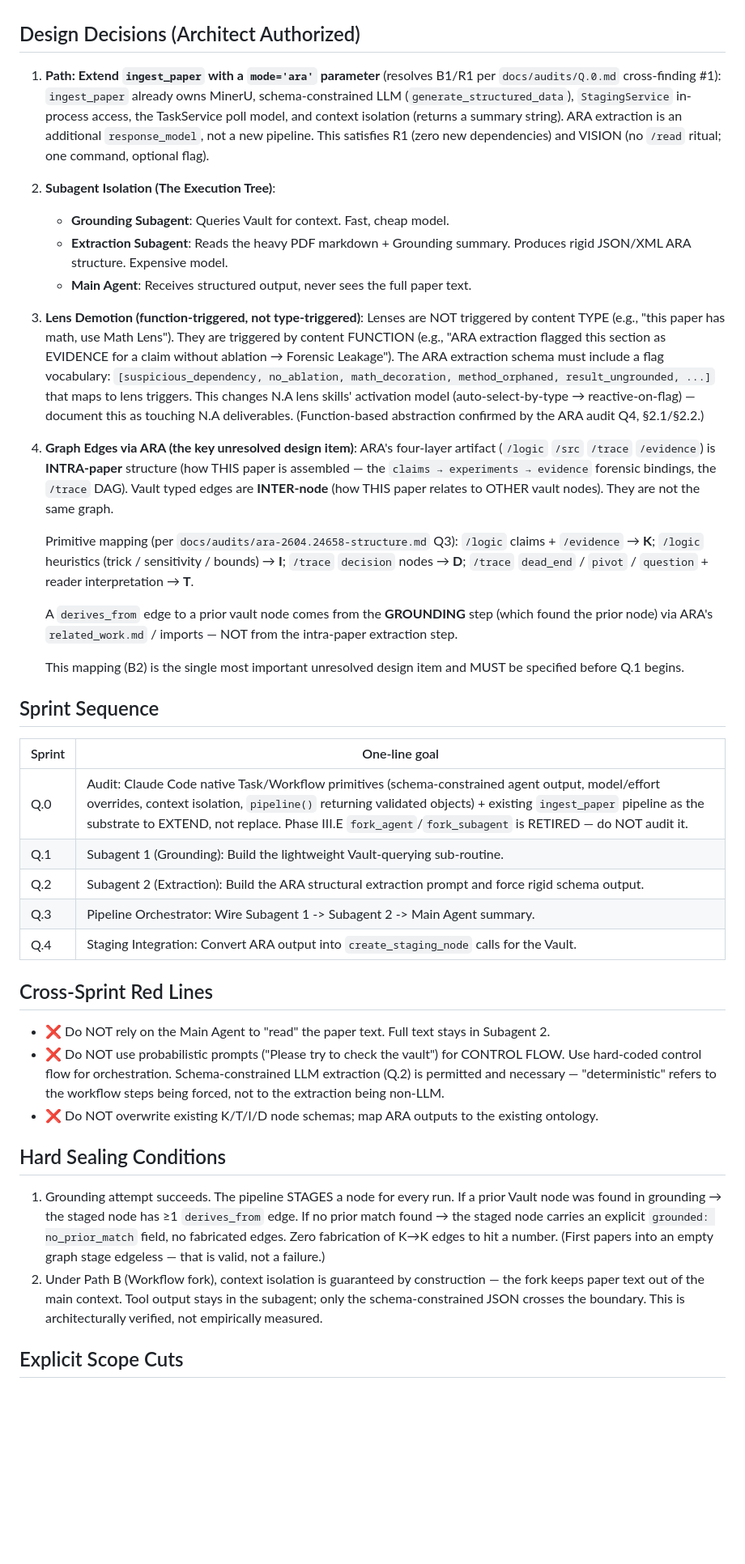
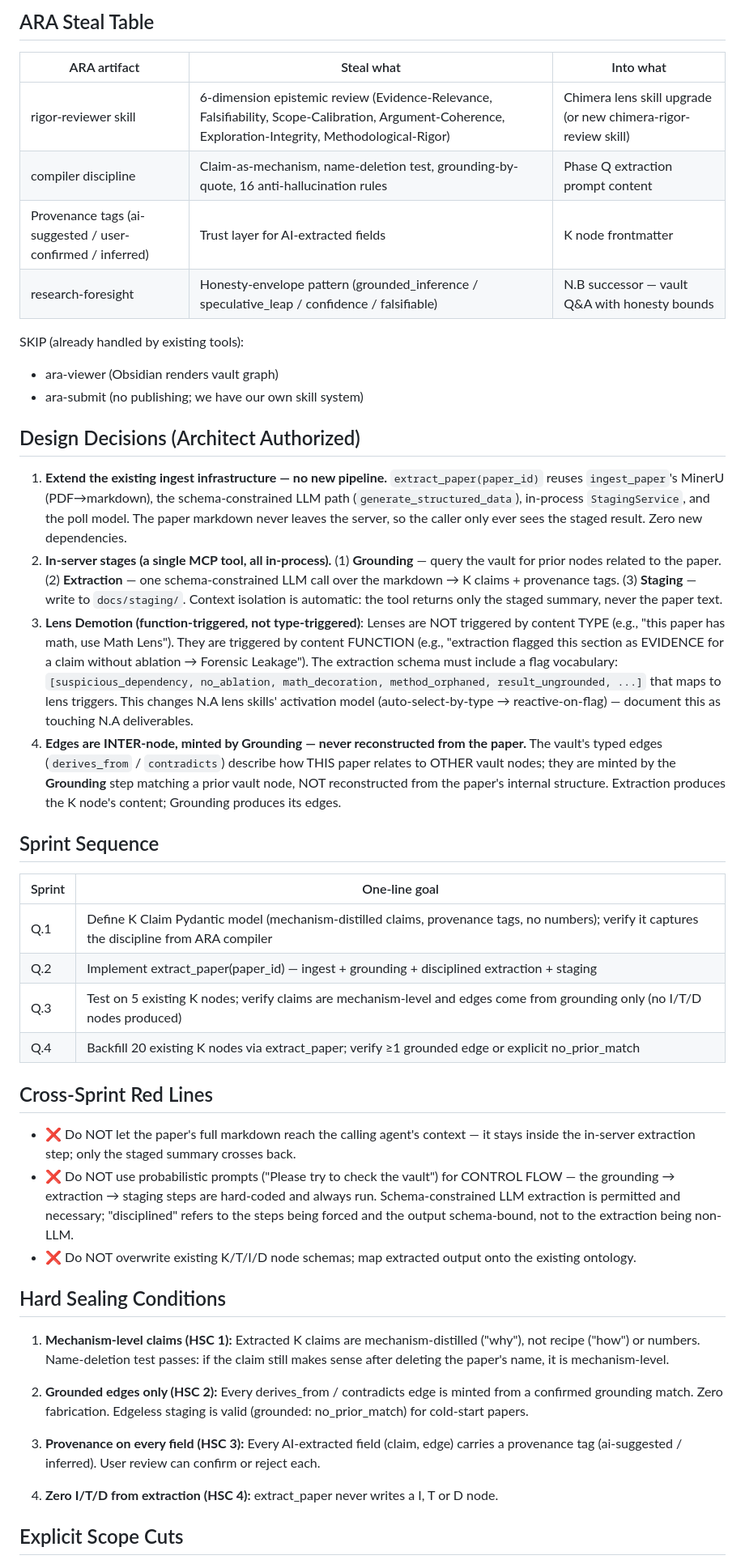
Before and after one commit to Hzeristo/chimera-lite, a Markdown page: docs/phases/phase-Q.md, the part around one of its changes. Shown at 81% size. Drawn GitHub-style; blank space fills up the shorter version.

```diff
--- a/docs/phases/phase-Q.md
+++ b/docs/phases/phase-Q.md
@@ -46,38 +73,46 @@ Replace the probabilistic "read and maybe use a lens" approach with a determinis
+## ARA Steal Table
+
+| ARA artifact | Steal what | Into what |
+|---|---|---|
+| rigor-reviewer skill | 6-dimension epistemic review (Evidence-Relevance, Falsifiability, Scope-Calibration, Argument-Coherence, Exploration-Integrity, Methodological-Rigor) | Chimera lens skill upgrade (or new chimera-rigor-review skill) |
+| compiler discipline | Claim-as-mechanism, name-deletion test, grounding-by-quote, 16 anti-hallucination rules | Phase Q extraction prompt content |
+| Provenance tags (ai-suggested / user-confirmed / inferred) | Trust layer for AI-extracted fields | K node frontmatter |
+| research-foresight | Honesty-envelope pattern (grounded_inference / speculative_leap / confidence / falsifiable) | N.B successor — vault Q&A with honesty bounds |
+
+SKIP (already handled by existing tools):
+  - ara-viewer (Obsidian renders vault graph)
+  - ara-submit (no publishing; we have our own skill system)
 
 ## Design Decisions (Architect Authorized)
 
-1. **Path: Extend `ingest_paper` with a `mode='ara'` parameter** (resolves B1/R1 per `docs/audits/Q.0.md` cross-finding #1): `ingest_paper` already owns MinerU, schema-constrained LLM (`generate_structured_data`), `StagingService` in-process access, the TaskService poll model, and context isolation (returns a summary string). ARA extraction is an additional `response_model`, not a new pipeline. This satisfies R1 (zero new dependencies) and VISION (no `/read` ritual; one command, optional flag).
-2. **Subagent Isolation (The Execution Tree)**:
-   - **Grounding Subagent**: Queries Vault for context. Fast, cheap model.
-   - **Extraction Subagent**: Reads the heavy PDF markdown + Grounding summary. Produces rigid JSON/XML ARA structure. Expensive model.
-   - **Main Agent**: Receives structured output, never sees the full paper text.
-3. **Lens Demotion (function-triggered, not type-triggered)**: Lenses are NOT triggered by content TYPE (e.g., "this paper has math, use Math Lens"). They are triggered by content FUNCTION (e.g., "ARA extraction flagged this section as EVIDENCE for a claim without ablation → Forensic Leakage"). The ARA extraction schema must include a flag vocabulary: `[suspicious_dependency, no_ablation, math_decoration, method_orphaned, result_ungrounded, ...]` that maps to lens triggers. This changes N.A lens skills' activation model (auto-select-by-type → reactive-on-flag) — document this as touching N.A deliverables. (Function-based abstraction confirmed by the ARA audit Q4, §2.1/§2.2.)
-4. **Graph Edges via ARA (the key unresolved design item)**: ARA's four-layer artifact (`/logic` `/src` `/trace` `/evidence`) is **INTRA-paper** structure (how THIS paper is assembled — the `claims → experiments → evidence` forensic bindings, the `/trace` DAG). Vault typed edges are **INTER-node** (how THIS paper relates to OTHER vault nodes). They are not the same graph.
-
-   Primitive mapping (per `docs/audits/ara-2604.24658-structure.md` Q3): `/logic` claims + `/evidence` → **K**; `/logic` heuristics (trick / sensitivity / bounds) → **I**; `/trace` `decision` nodes → **D**; `/trace` `dead_end` / `pivot` / `question` + reader interpretation → **T**.
-
-   A `derives_from` edge to a prior vault node comes from the **GROUNDING** step (which found the prior node) via ARA's `related_work.md` / imports — NOT from the intra-paper extraction step.
-
-   This mapping (B2) is the single most important unresolved design item and MUST be specified before Q.1 begins.
+1. **Extend the existing ingest infrastructure — no new pipeline.** `extract_paper(paper_id)` reuses `ingest_paper`'s MinerU (PDF→markdown), the schema-constrained LLM path (`generate_structured_data`), in-process `StagingService`, and the poll model. The paper markdown never leaves the server, so the caller only ever sees the staged result. Zero new dependencies.
+2. **In-server stages (a single MCP tool, all in-process).** (1) **Grounding** — query the vault for prior nodes related to the paper. (2) **Extraction** — one schema-constrained LLM call over the markdown → K claims + provenance tags. (3) **Staging** — write to `docs/staging/`. Context isolation is automatic: the tool returns only the staged summary, never the paper text.
+3. **Lens Demotion (function-triggered, not type-triggered)**: Lenses are NOT triggered by content TYPE (e.g., "this paper has math, use Math Lens"). They are triggered by content FUNCTION (e.g., "extraction flagged this section as EVIDENCE for a claim without ablation → Forensic Leakage"). The extraction schema must include a flag vocabulary: `[suspicious_dependency, no_ablation, math_decoration, method_orphaned, result_ungrounded, ...]` that maps to lens triggers. This changes N.A lens skills' activation model (auto-select-by-type → reactive-on-flag) — document this as touching N.A deliverables.
+4. **Edges are INTER-node, minted by Grounding — never reconstructed from the paper.** The vault's typed edges (`derives_from` / `contradicts`) describe how THIS paper relates to OTHER vault nodes; they are minted by the **Grounding** step matching a prior vault node, NOT reconstructed from the paper's internal structure. Extraction produces the K node's content; Grounding produces its edges.
 
 ## Sprint Sequence
 
 | Sprint | One-line goal |
 |---|---|
-| Q.0 | Audit: Claude Code native Task/Workflow primitives (schema-constrained agent output, model/effort overrides, context isolation, `pipeline()` returning validated objects) + existing `ingest_paper` pipeline as the substrate to EXTEND, not replace. Phase III.E `fork_agent`/`fork_subagent` is RETIRED — do NOT audit it. |
-| Q.1 | Subagent 1 (Grounding): Build the lightweight Vault-querying sub-routine. |
-| Q.2 | Subagent 2 (Extraction): Build the ARA structural extraction prompt and force rigid schema output. |
-| Q.3 | Pipeline Orchestrator: Wire Subagent 1 -> Subagent 2 -> Main Agent summary. |
-| Q.4 | Staging Integration: Convert ARA output into `create_staging_node` calls for the Vault. |
+| Q.1 | Define K Claim Pydantic model (mechanism-distilled claims, provenance tags, no numbers); verify it captures the discipline from ARA compiler |
+| Q.2 | Implement extract_paper(paper_id) — ingest + grounding + disciplined extraction + staging |
+| Q.3 | Test on 5 existing K nodes; verify claims are mechanism-level and edges come from grounding only (no I/T/D nodes produced) |
+| Q.4 | Backfill 20 existing K nodes via extract_paper; verify ≥1 grounded edge or explicit no_prior_match |
 
 ## Cross-Sprint Red Lines
-- ❌ Do NOT rely on the Main Agent to "read" the paper text. Full text stays in Subagent 2.
-- ❌ Do NOT use probabilistic prompts ("Please try to check the vault") for CONTROL FLOW. Use hard-coded control flow for orchestration. Schema-constrained LLM extraction (Q.2) is permitted and necessary — "deterministic" refers to the workflow steps being forced, not to the extraction being non-LLM.
-- ❌ Do NOT overwrite existing K/T/I/D node schemas; map ARA outputs to the existing ontology.
+- ❌ Do NOT let the paper's full markdown reach the calling agent's context — it stays inside the in-server extraction step; only the staged summary crosses back.
+- ❌ Do NOT use probabilistic prompts ("Please try to check the vault") for CONTROL FLOW — the grounding → extraction → staging steps are hard-coded and always run. Schema-constrained LLM extraction is permitted and necessary; "disciplined" refers to the steps being forced and the output schema-bound, not to the extraction being non-LLM.
+- ❌ Do NOT overwrite existing K/T/I/D node schemas; map extracted output onto the existing ontology.
 
 ## Hard Sealing Conditions
-1. Grounding attempt succeeds. The pipeline STAGES a node for every run. If a prior Vault node was found in grounding → the staged node has ≥1 `derives_from` edge. If no prior match found → the staged node carries an explicit `grounded: no_prior_match` field, no fabricated edges. Zero fabrication of K→K edges to hit a number. (First papers into an empty graph stage edgeless — that is valid, not a failure.)
-2. Under Path B (Workflow fork), context isolation is guaranteed by construction — the fork keeps paper text out of the main context. Tool output stays in the subagent; only the schema-constrained JSON crosses the boundary. This is architecturally verified, not empirically measured.
+
+1. **Mechanism-level claims (HSC 1):** Extracted K claims are mechanism-distilled ("why"), not recipe ("how") or numbers. Name-deletion test passes: if the claim still makes sense after deleting the paper's name, it is mechanism-level.
+
+2. **Grounded edges only (HSC 2):** Every derives_from / contradicts edge is minted from a confirmed grounding match. Zero fabrication. Edgeless staging is valid (grounded: no_prior_match) for cold-start papers.
+
+3. **Provenance on every field (HSC 3):** Every AI-extracted field (claim, edge) carries a provenance tag (ai-suggested / inferred). User review can confirm or reject each.
+
+4. **Zero I/T/D from extraction (HSC 4):** extract_paper never writes a I, T or D node.
 
 ## Explicit Scope Cuts
 
```
Also changed, not shown: other parts of docs/phases/phase-Q.md (+38 -12 lines).
